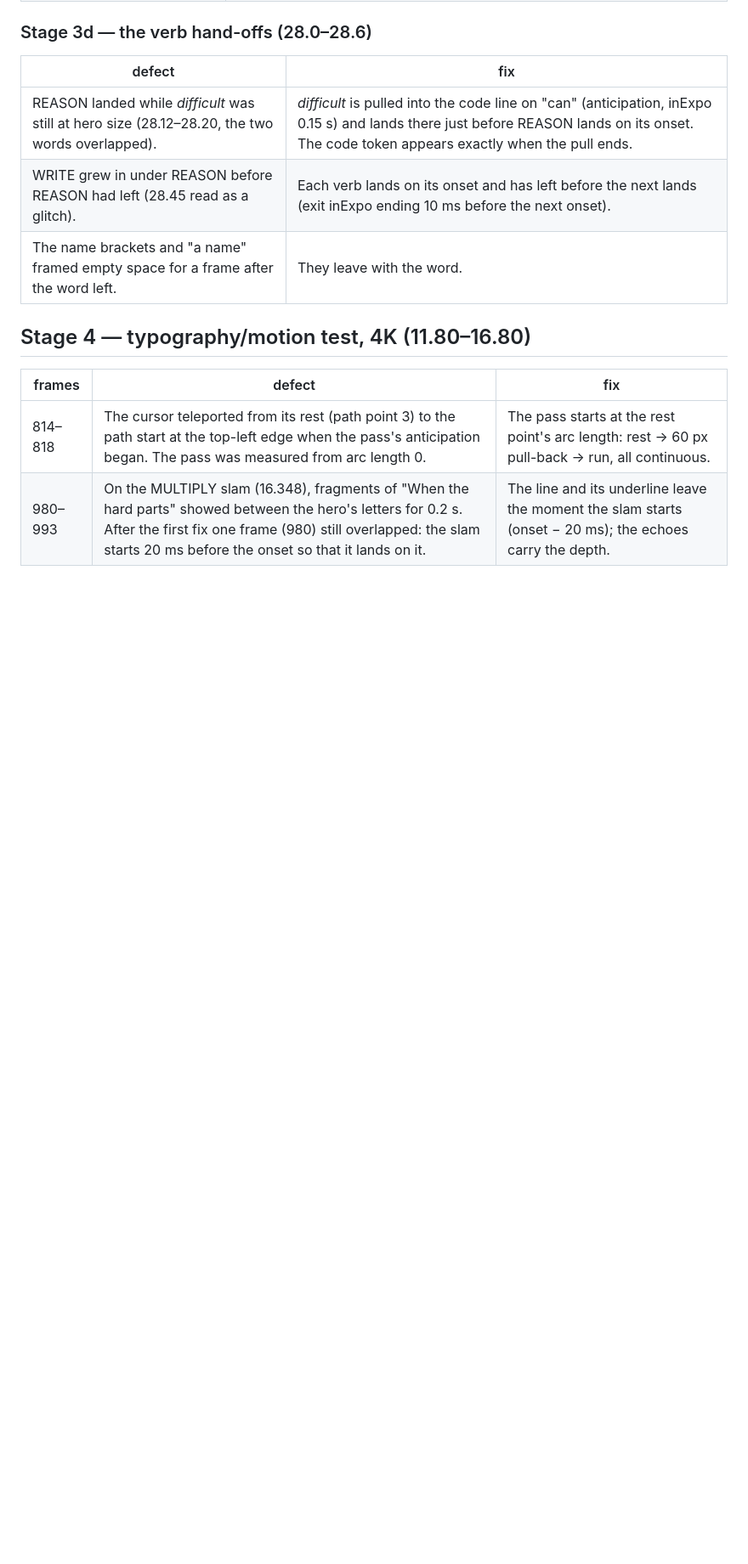
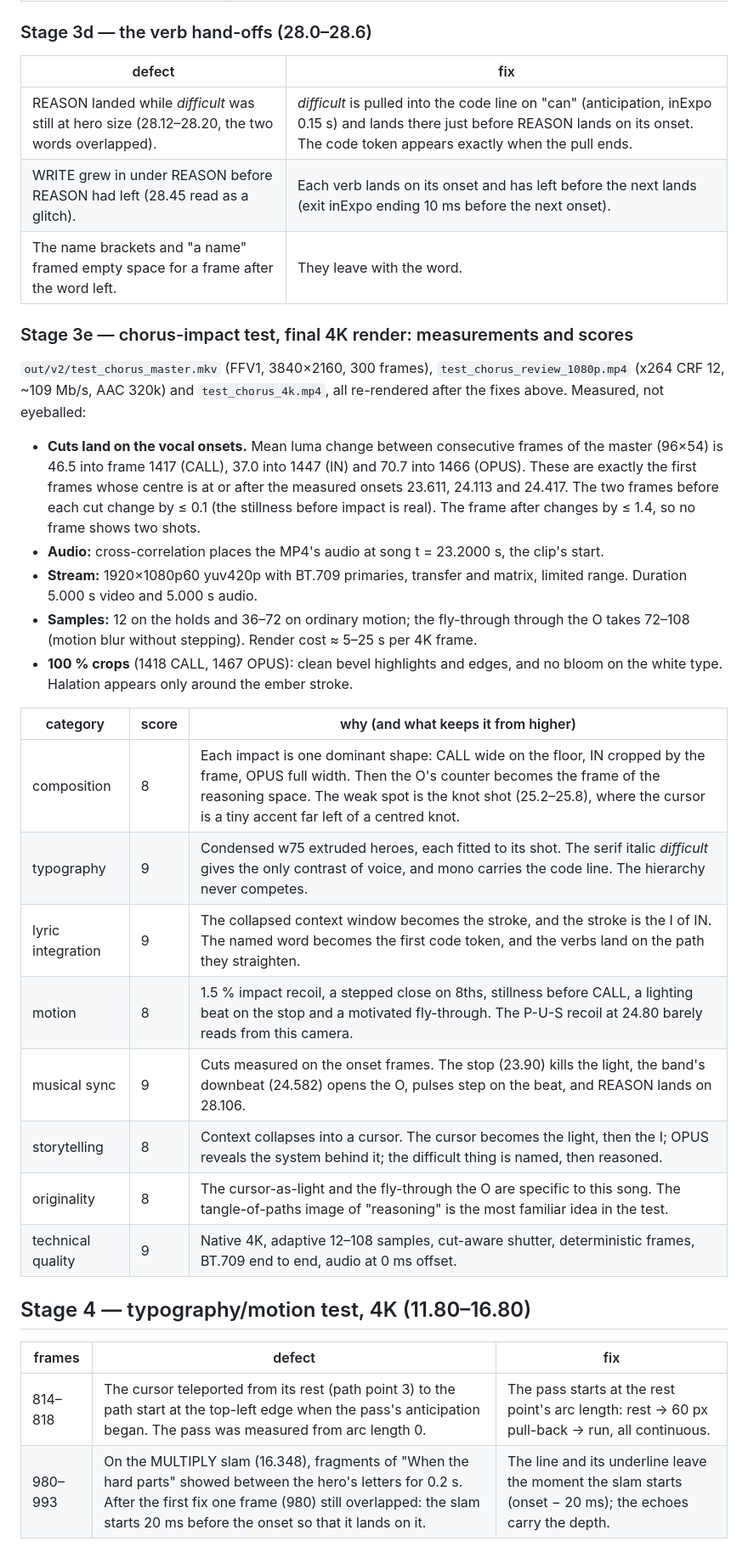
Before and after one commit to meaterick/opusvideo, a Markdown page: docs/V2_QC.md, the part around the change. Shown at 85% size. Drawn GitHub-style; blank space fills up the shorter version.

Commit message:
V2 QC: chorus-impact test measured and scored
Cuts measured from the 4K master land on the first frames after the vocal
onsets (1417/1447/1466) with no double-exposed frame; audio at 0 ms offset;
BT.709 end to end. Scores 8-9 in every category, with the weak spots named.

Co-Authored-By: Claude Opus 5.5 <noreply@anthropic.com>
Claude-Session: https://claude.ai/code/session_01KtD1ePwiN96x9FjAxwGznm

```diff
--- a/docs/V2_QC.md
+++ b/docs/V2_QC.md
@@ -135,6 +135,36 @@ light falls off across A-L-L into the dark: the cursor has become the light.
 | WRITE grew in under REASON before REASON had left (28.45 read as a glitch). | Each verb lands on its onset and has left before the next lands (exit inExpo ending 10 ms before the next onset). |
 | The name brackets and "a name" framed empty space for a frame after the word left. | They leave with the word. |
 
+### Stage 3e — chorus-impact test, final 4K render: measurements and scores
+
+`out/v2/test_chorus_master.mkv` (FFV1, 3840×2160, 300 frames), `test_chorus_review_1080p.mp4`
+(x264 CRF 12, ~109 Mb/s, AAC 320k) and `test_chorus_4k.mp4`, all re-rendered after the fixes above.
+Measured, not eyeballed:
+
+- **Cuts land on the vocal onsets.** Mean luma change between consecutive frames of the master
+  (96×54) is 46.5 into frame 1417 (CALL), 37.0 into 1447 (IN) and 70.7 into 1466 (OPUS). These are
+  exactly the first frames whose centre is at or after the measured onsets 23.611, 24.113 and
+  24.417. The two frames before each cut change by ≤ 0.1 (the stillness before impact is real).
+  The frame after changes by ≤ 1.4, so no frame shows two shots.
+- **Audio:** cross-correlation places the MP4's audio at song t = 23.2000 s, the clip's start.
+- **Stream:** 1920×1080p60 yuv420p with BT.709 primaries, transfer and matrix, limited range.
+  Duration 5.000 s video and 5.000 s audio.
+- **Samples:** 12 on the holds and 36–72 on ordinary motion; the fly-through through the O takes
+  72–108 (motion blur without stepping). Render cost ≈ 5–25 s per 4K frame.
+- **100 % crops** (1418 CALL, 1467 OPUS): clean bevel highlights and edges, and no bloom on the
+  white type. Halation appears only around the ember stroke.
+
+| category | score | why (and what keeps it from higher) |
+|---|---|---|
+| composition | 8 | Each impact is one dominant shape: CALL wide on the floor, IN cropped by the frame, OPUS full width. Then the O's counter becomes the frame of the reasoning space. The weak spot is the knot shot (25.2–25.8), where the cursor is a tiny accent far left of a centred knot. |
+| typography | 9 | Condensed w75 extruded heroes, each fitted to its shot. The serif italic *difficult* gives the only contrast of voice, and mono carries the code line. The hierarchy never competes. |
+| lyric integration | 9 | The collapsed context window becomes the stroke, and the stroke is the I of IN. The named word becomes the first code token, and the verbs land on the path they straighten. |
+| motion | 8 | 1.5 % impact recoil, a stepped close on 8ths, stillness before CALL, a lighting beat on the stop and a motivated fly-through. The P-U-S recoil at 24.80 barely reads from this camera. |
+| musical sync | 9 | Cuts measured on the onset frames. The stop (23.90) kills the light, the band's downbeat (24.582) opens the O, pulses step on the beat, and REASON lands on 28.106. |
+| storytelling | 8 | Context collapses into a cursor. The cursor becomes the light, then the I; OPUS reveals the system behind it; the difficult thing is named, then reasoned. |
+| originality | 8 | The cursor-as-light and the fly-through the O are specific to this song. The tangle-of-paths image of "reasoning" is the most familiar idea in the test. |
+| technical quality | 9 | Native 4K, adaptive 12–108 samples, cut-aware shutter, deterministic frames, BT.709 end to end, audio at 0 ms offset. |
+
 ## Stage 4 — typography/motion test, 4K (11.80–16.80)
 
 | frames | defect | fix |
```
